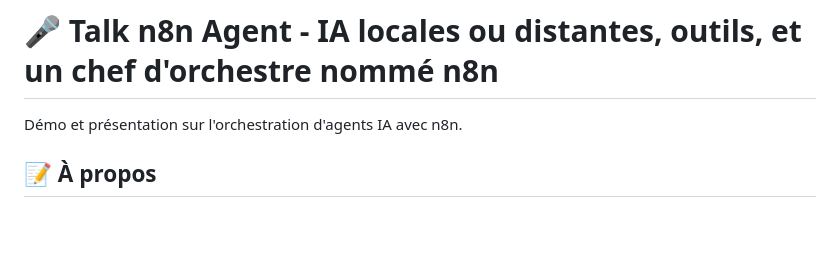
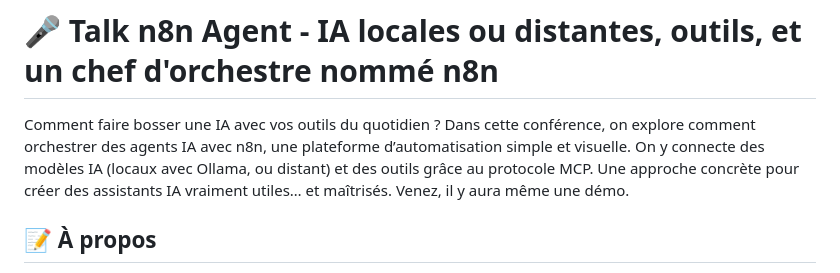
Before and after one commit to antoninBr/talk-n8n-agent, a Markdown page: README.md, the part around the change. Rendered like a GitHub page; blank space fills up the shorter version.

```diff
--- a/README.md
+++ b/README.md
@@ -1,6 +1,6 @@
 # 🎤 Talk n8n Agent - IA locales ou distantes, outils, et un chef d'orchestre nommé n8n
 
-Démo et présentation sur l'orchestration d'agents IA avec n8n.
+Comment faire bosser une IA avec vos outils du quotidien ? Dans cette conférence, on explore comment orchestrer des agents IA avec n8n, une plateforme d’automatisation simple et visuelle. On y connecte des modèles IA (locaux avec Ollama, ou distant) et des outils grâce au protocole MCP. Une approche concrète pour créer des assistants IA vraiment utiles… et maîtrisés. Venez, il y aura même une démo.
 
 ## 📝 À propos
 
```
